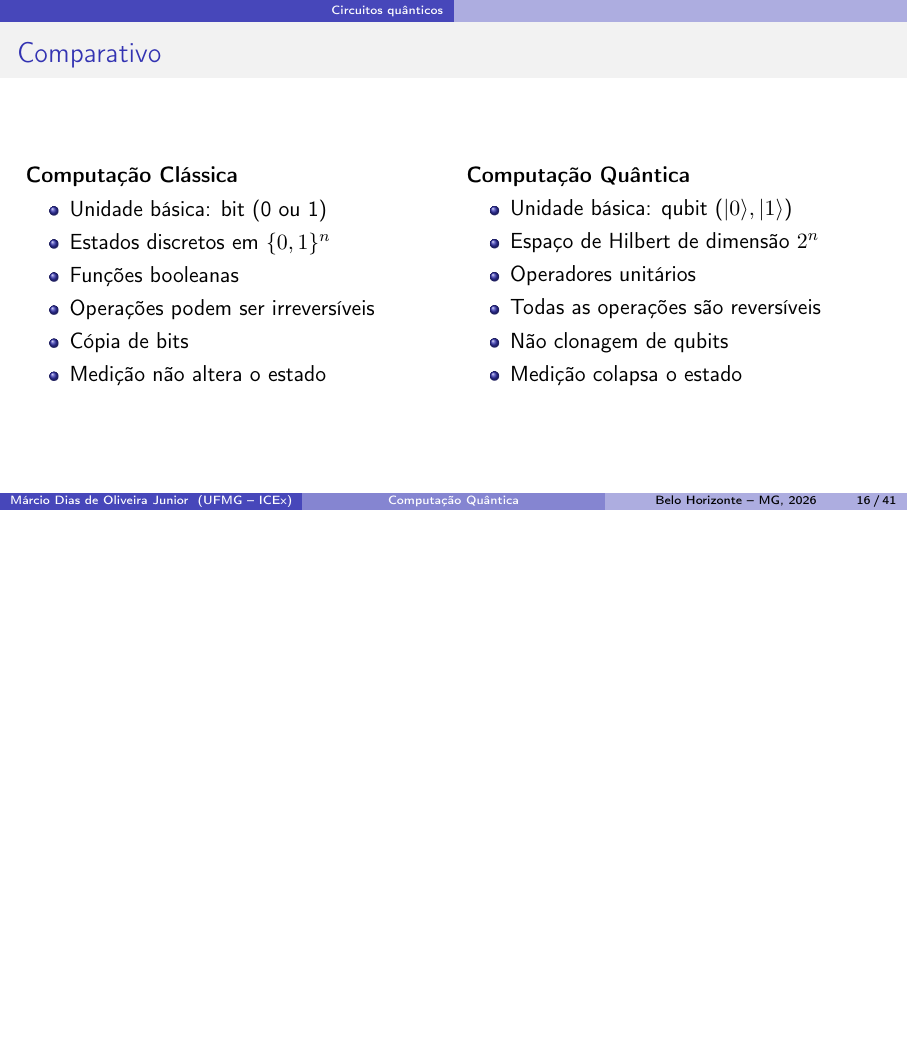
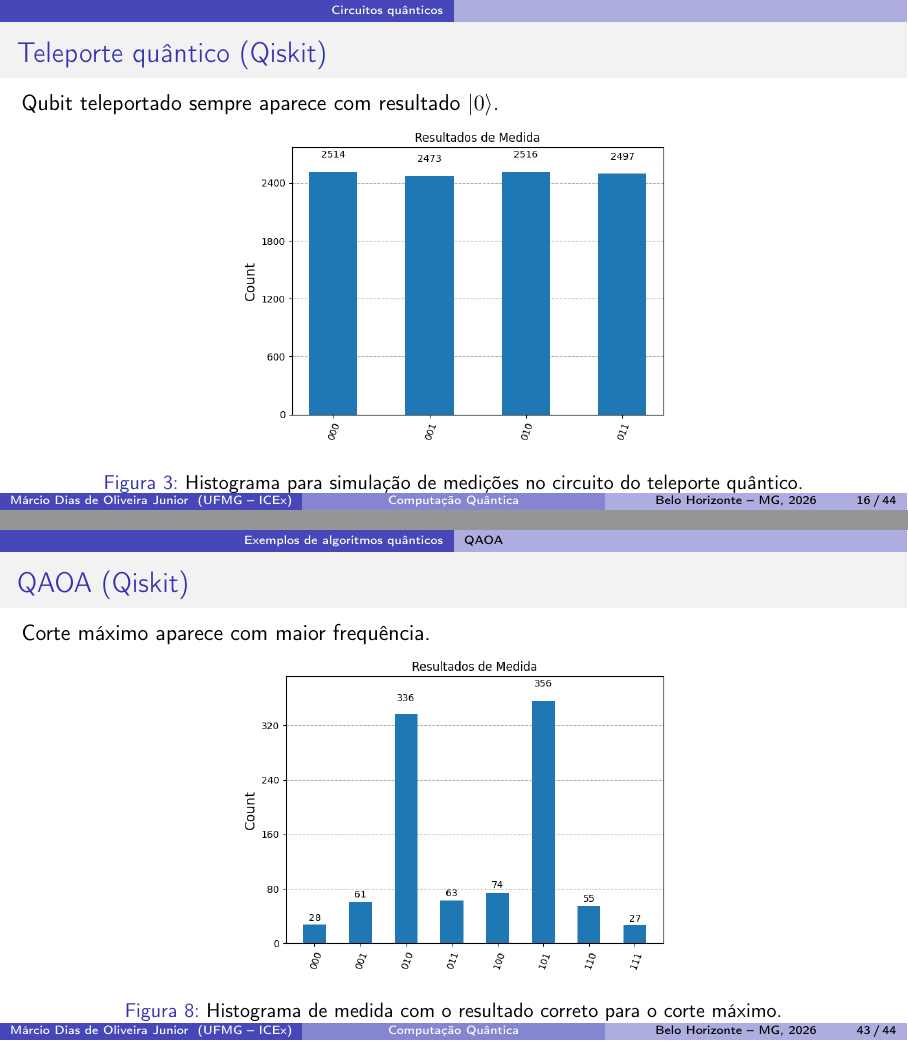
Before and after one commit to marciodojr/monografia-em-ufmg, LaTeX slides (apresentacao/Apresentacao.tex): page 16 of 41 before the commit and pages 16 and 43 of 44 after it, the two joined at a grey line, the shorter picture padded with empty space. Compiled offline with pdfLaTeX.

Commit message:
fix: fix some tex errors, add histograms

```diff
--- a/apresentacao/Apresentacao.tex
+++ b/apresentacao/Apresentacao.tex
@@ -912,16 +909,16 @@ de Alice para Bob sem um canal de comunicação quântica.
   \end{figure}
 \end{frame}
 
-% \begin{frame}{Teleporte quântico (Qiskit)}
-%   Qubit teleportado sempre aparece com resultado $\ket{0}$.
+\begin{frame}{Teleporte quântico (Qiskit)}
+  Qubit teleportado sempre aparece com resultado $\ket{0}$.
 
-%     \begin{figure}[ht!]
-%       \centering
-%       \includegraphics[width=0.5\textwidth]{../img/tqsimdraw.png}
-%       \caption{Histograma para simulação de medições no circuito do teleporte quântico.}
-%       \label{fig:atqsimdraw}
-%   \end{figure}
-% \end{frame}
+    \begin{figure}[ht!]
+      \centering
+      \includegraphics[width=0.5\textwidth]{../img/tqsimdraw.png}
+      \caption{Histograma para simulação de medições no circuito do teleporte quântico.}
+      \label{fig:atqsimdraw}
+  \end{figure}
+\end{frame}
 
 \begin{frame}{Comparativo}
 \begin{columns}[T]
@@ -1475,16 +1472,16 @@ $$
     \end{figure}
 \end{frame}
 
-% \begin{frame}{QAOA (Qiskit)}
-%   Corte máximo aparece com maior frequência.
+\begin{frame}{QAOA (Qiskit)}
+  Corte máximo aparece com maior frequência.
 
-%   \begin{figure}[ht!]
-%       \centering
-%       \includegraphics[width=0.5\textwidth]{../img/qaoafim.png}
-%       \caption{Histograma de medida com o resultado correto para o corte máximo.}
-%       \label{fig:aqaoafim}
-%   \end{figure}
-% \end{frame}
+  \begin{figure}[ht!]
+      \centering
+      \includegraphics[width=0.5\textwidth]{../img/qaoafim.png}
+      \caption{Histograma de medida com o resultado correto para o corte máximo.}
+      \label{fig:aqaoafim}
+  \end{figure}
+\end{frame}
 
 \begin{frame}{Agradecimentos}
 
```
Also changed, not shown: pdfs/Apresentacao.pdf, apresentacao/Apresentacao.tex (41 more changed lines), 3 other files.
